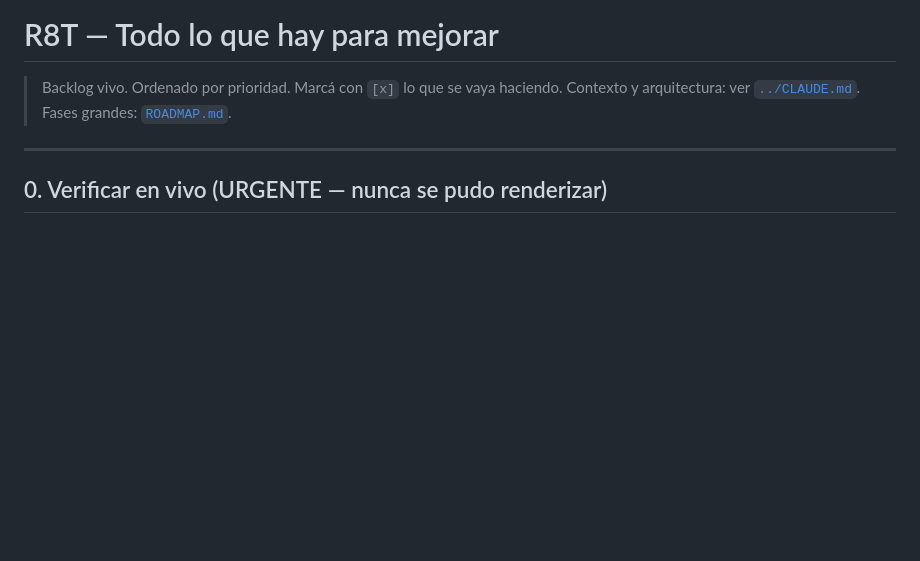
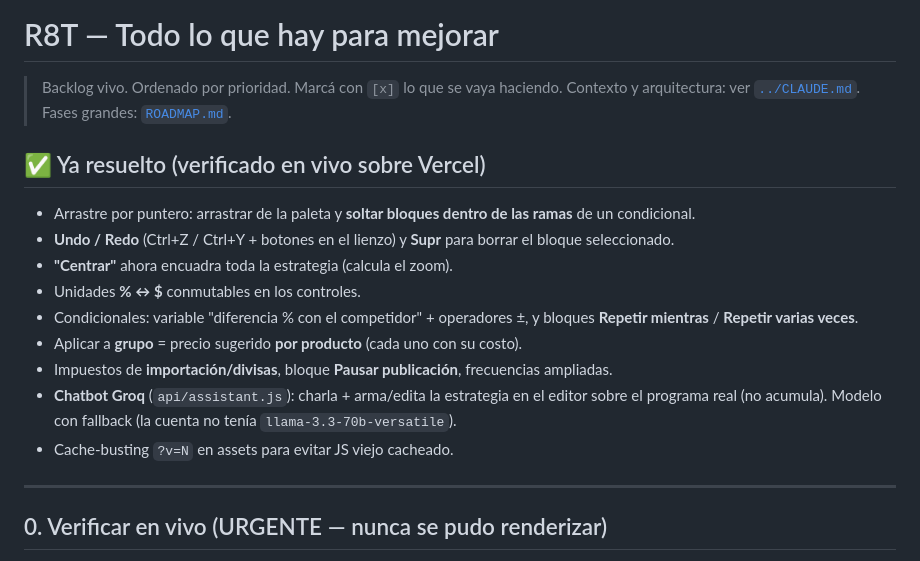
Before and after one commit to theotrosman/R8T, a Markdown page: docs/MEJORAS.md, the part around the change. GitHub-like rendering; blank space fills up the shorter version.

Commit message:
docs: marca en MEJORAS.md lo ya resuelto (undo/redo, drag anidado, encuadrar, chat, etc.)
Co-Authored-By: Claude Opus 4.8 <noreply@anthropic.com>

```diff
--- a/docs/MEJORAS.md
+++ b/docs/MEJORAS.md
@@ -2,6 +2,18 @@
 
 > Backlog vivo. Ordenado por prioridad. Marcá con `[x]` lo que se vaya haciendo.
 > Contexto y arquitectura: ver [`../CLAUDE.md`](../CLAUDE.md). Fases grandes: [`ROADMAP.md`](ROADMAP.md).
+
+## ✅ Ya resuelto (verificado en vivo sobre Vercel)
+
+- Arrastre por puntero: arrastrar de la paleta y **soltar bloques dentro de las ramas** de un condicional.
+- **Undo / Redo** (Ctrl+Z / Ctrl+Y + botones en el lienzo) y **Supr** para borrar el bloque seleccionado.
+- **"Centrar"** ahora encuadra toda la estrategia (calcula el zoom).
+- Unidades **% ↔ $** conmutables en los controles.
+- Condicionales: variable "diferencia % con el competidor" + operadores ±, y bloques **Repetir mientras** / **Repetir varias veces**.
+- Aplicar a **grupo** = precio sugerido **por producto** (cada uno con su costo).
+- Impuestos de **importación/divisas**, bloque **Pausar publicación**, frecuencias ampliadas.
+- **Chatbot Groq** (`api/assistant.js`): charla + arma/edita la estrategia en el editor sobre el programa real (no acumula). Modelo con fallback (la cuenta no tenía `llama-3.3-70b-versatile`).
+- Cache-busting `?v=N` en assets para evitar JS viejo cacheado.
 
 ---
 
```
